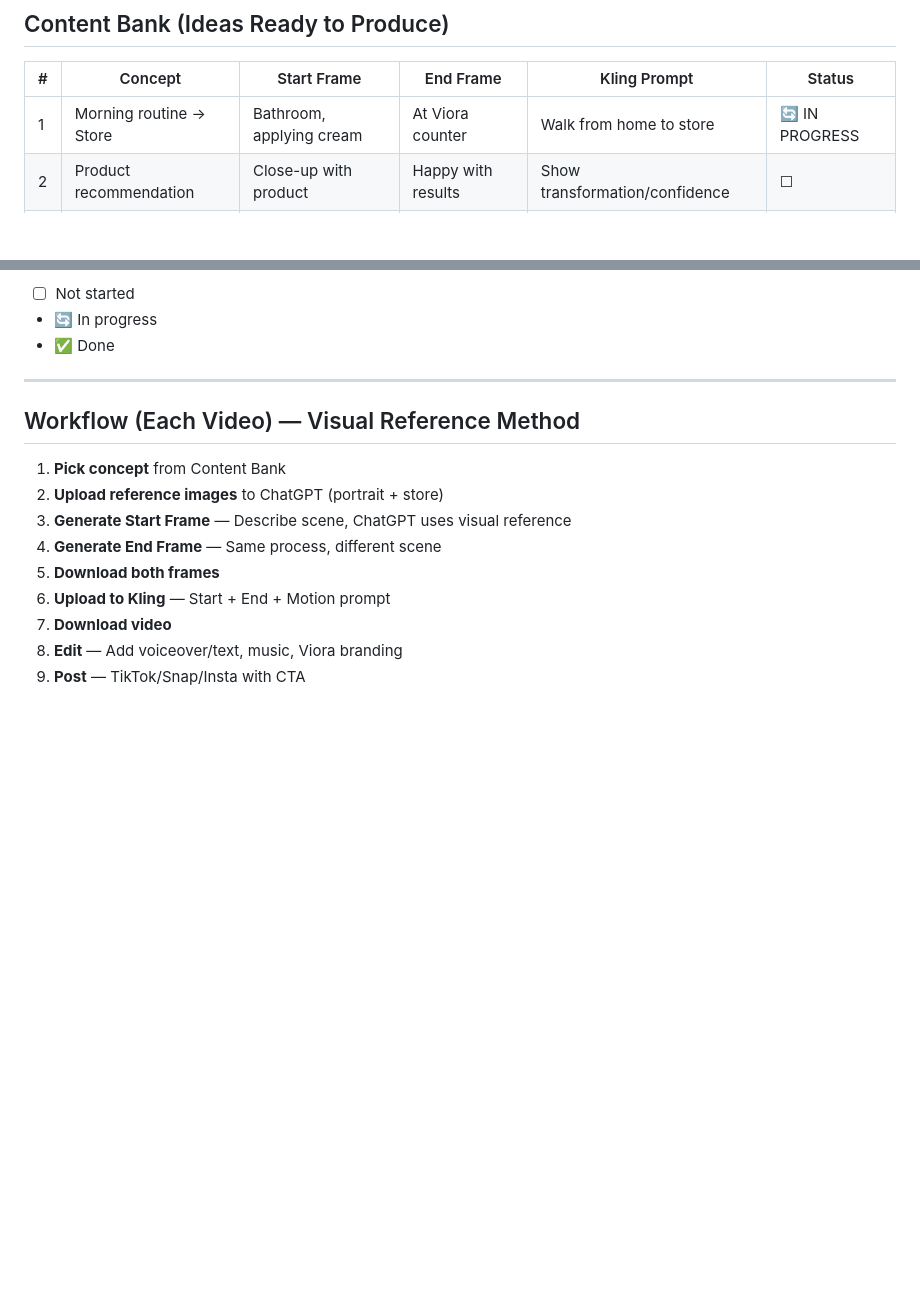
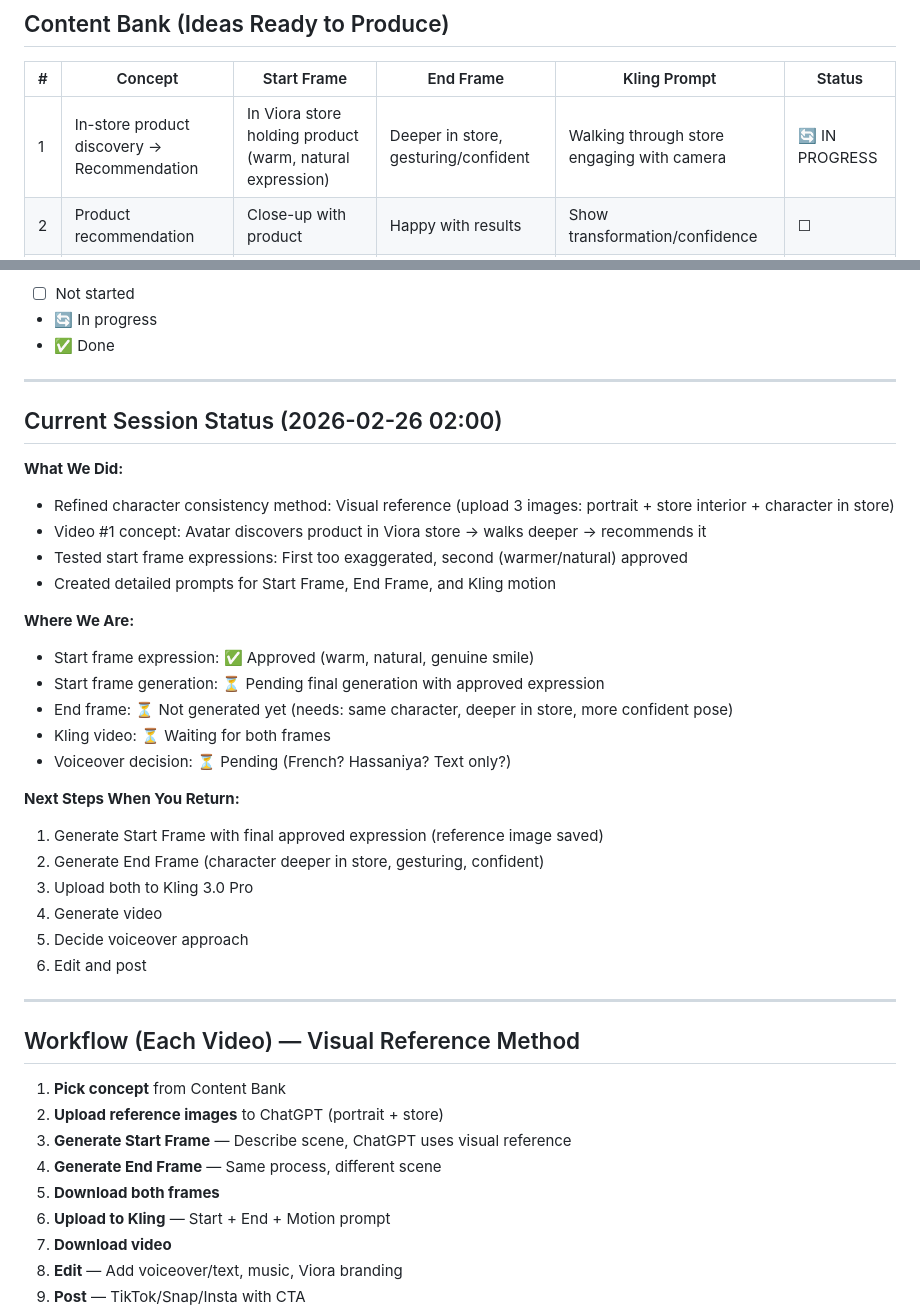
Before and after one commit to agattbechar/claw-setup, a Markdown page: viora/avatar-production-system.md, 2 parts joined by grey strips. GitHub-like rendering; blank space fills up the shorter version.

Commit message:
Viora avatar: save progress, start frame expression approved, end frame pending

```diff
--- a/viora/avatar-production-system.md
+++ b/viora/avatar-production-system.md
@@ -155,7 +155,7 @@ Warm lighting, professional cinematography.
 
 | # | Concept | Start Frame | End Frame | Kling Prompt | Status |
 |---|---------|-------------|-----------|--------------|--------|
-| 1 | Morning routine → Store | Bathroom, applying cream | At Viora counter | Walk from home to store | 🔄 IN PROGRESS |
+| 1 | In-store product discovery → Recommendation | In Viora store holding product (warm, natural expression) | Deeper in store, gesturing/confident | Walking through store engaging with camera | 🔄 IN PROGRESS |
 | 2 | Product recommendation | Close-up with product | Happy with results | Show transformation/confidence | ☐ |
 | 3 | Trend-jack (dance/audio) | Ready position | Dance move | Smooth dance transition | ☐ |
 | 4 | Day in Nouakchott | Tea at home | Shopping at Viora | Walking through neighborhood | ☐ |
@@ -165,6 +165,31 @@ Warm lighting, professional cinematography.
 - ☐ Not started
 - 🔄 In progress
 - ✅ Done
+
+---
+
+## Current Session Status (2026-02-26 02:00)
+
+**What We Did:**
+- Refined character consistency method: Visual reference (upload 3 images: portrait + store interior + character in store)
+- Video #1 concept: Avatar discovers product in Viora store → walks deeper → recommends it
+- Tested start frame expressions: First too exaggerated, second (warmer/natural) approved
+- Created detailed prompts for Start Frame, End Frame, and Kling motion
+
+**Where We Are:**
+- Start frame expression: ✅ Approved (warm, natural, genuine smile)
+- Start frame generation: ⏳ Pending final generation with approved expression
+- End frame: ⏳ Not generated yet (needs: same character, deeper in store, more confident pose)
+- Kling video: ⏳ Waiting for both frames
+- Voiceover decision: ⏳ Pending (French? Hassaniya? Text only?)
+
+**Next Steps When You Return:**
+1. Generate Start Frame with final approved expression (reference image saved)
+2. Generate End Frame (character deeper in store, gesturing, confident)
+3. Upload both to Kling 3.0 Pro
+4. Generate video
+5. Decide voiceover approach
+6. Edit and post
 
 ---
 
```
